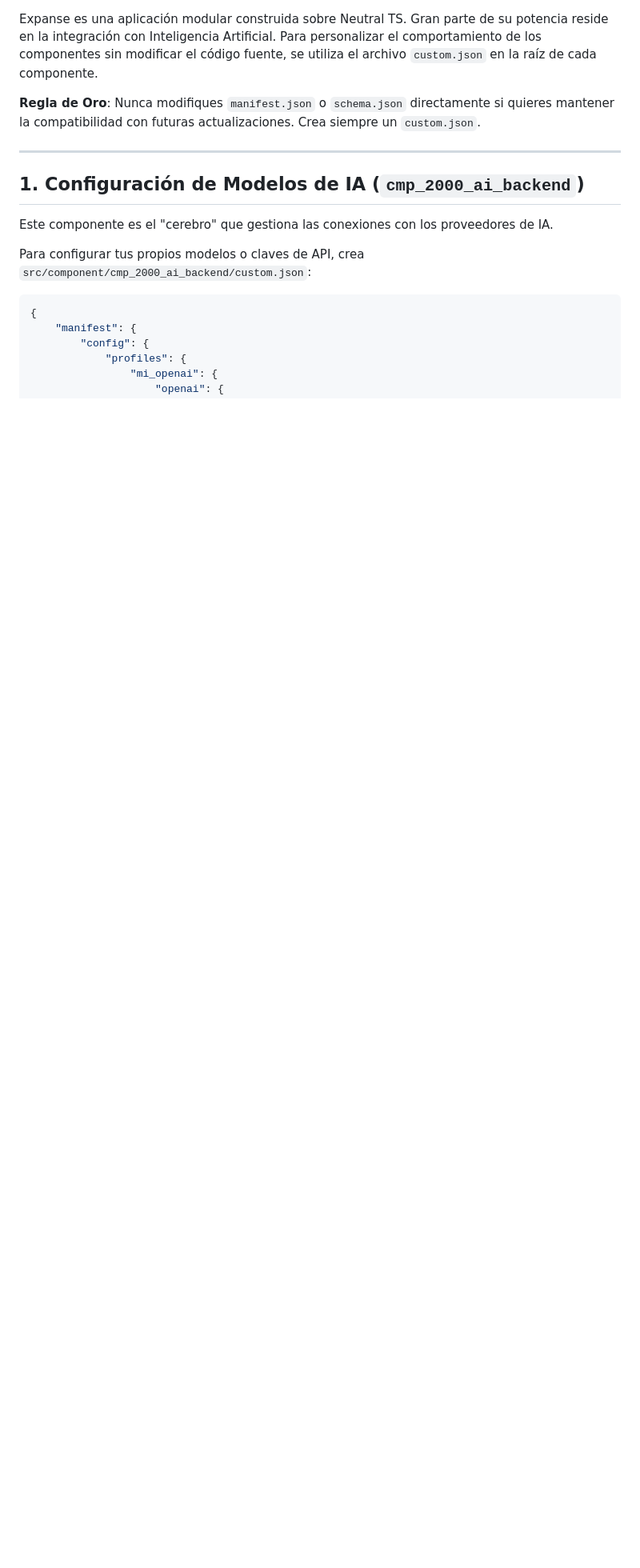
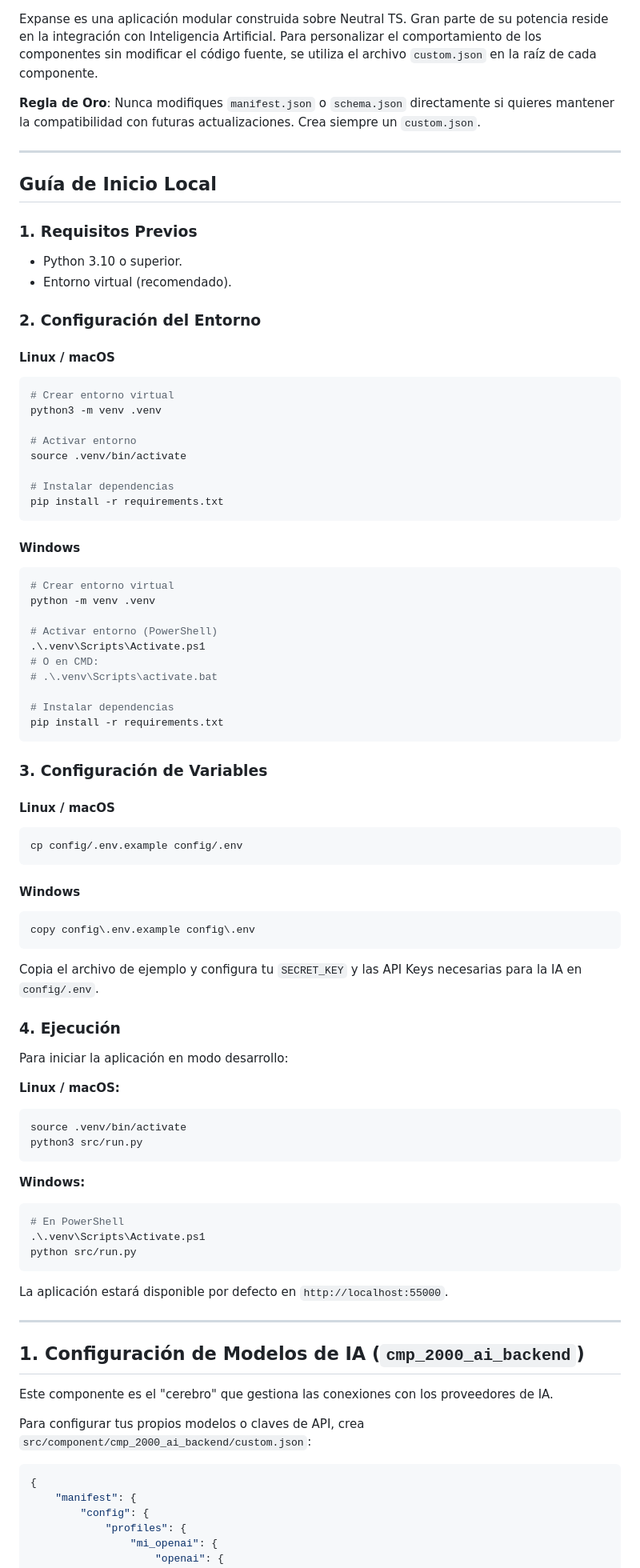
Before and after one commit to FranBarInstance/meneame-expandido, a Markdown page: docs/expanse.md, the part around the change. Shown at 80% size. Rendered like a GitHub page; blank space fills up the shorter version.

Commit message:
docs(expanse): add local setup guide with environment configuration

````diff
--- a/docs/expanse.md
+++ b/docs/expanse.md
@@ -3,6 +3,76 @@
 Expanse es una aplicación modular construida sobre Neutral TS. Gran parte de su potencia reside en la integración con Inteligencia Artificial. Para personalizar el comportamiento de los componentes sin modificar el código fuente, se utiliza el archivo `custom.json` en la raíz de cada componente.
 
 **Regla de Oro**: Nunca modifiques `manifest.json` o `schema.json` directamente si quieres mantener la compatibilidad con futuras actualizaciones. Crea siempre un `custom.json`.
+
+---
+
+## Guía de Inicio Local
+
+### 1. Requisitos Previos
+
+*   Python 3.10 o superior.
+*   Entorno virtual (recomendado).
+
+### 2. Configuración del Entorno
+
+#### Linux / macOS
+```bash
+# Crear entorno virtual
+python3 -m venv .venv
+
+# Activar entorno
+source .venv/bin/activate
+
+# Instalar dependencias
+pip install -r requirements.txt
+```
+
+#### Windows
+```powershell
+# Crear entorno virtual
+python -m venv .venv
+
+# Activar entorno (PowerShell)
+.\.venv\Scripts\Activate.ps1
+# O en CMD:
+# .\.venv\Scripts\activate.bat
+
+# Instalar dependencias
+pip install -r requirements.txt
+```
+
+### 3. Configuración de Variables
+
+#### Linux / macOS
+```bash
+cp config/.env.example config/.env
+```
+
+#### Windows
+```powershell
+copy config\.env.example config\.env
+```
+
+Copia el archivo de ejemplo y configura tu `SECRET_KEY` y las API Keys necesarias para la IA en `config/.env`.
+
+### 4. Ejecución
+
+Para iniciar la aplicación en modo desarrollo:
+
+**Linux / macOS:**
+```bash
+source .venv/bin/activate
+python3 src/run.py
+```
+
+**Windows:**
+```powershell
+# En PowerShell
+.\.venv\Scripts\Activate.ps1
+python src/run.py
+```
+
+La aplicación estará disponible por defecto en `http://localhost:55000`.
 
 ---
 
````
